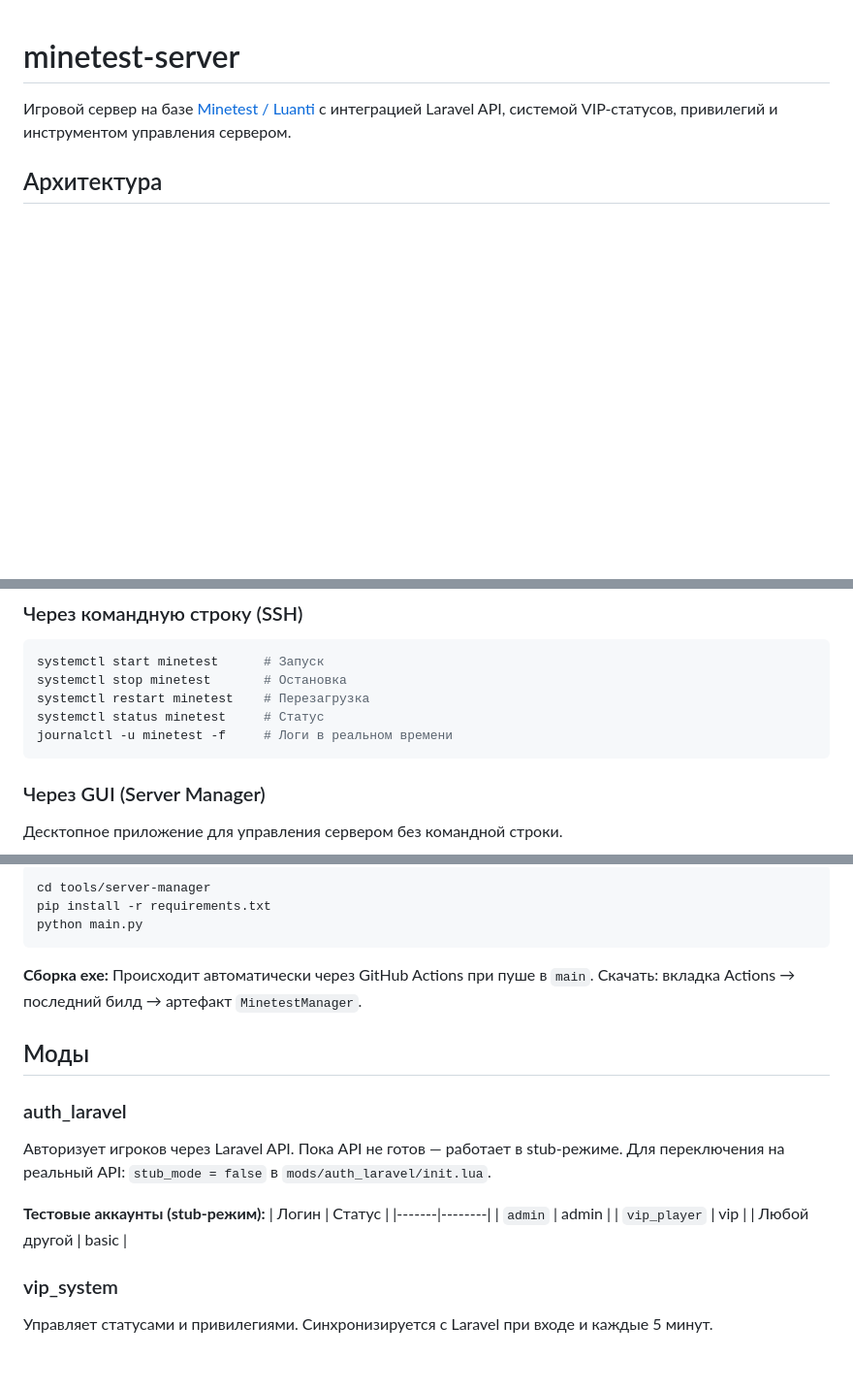
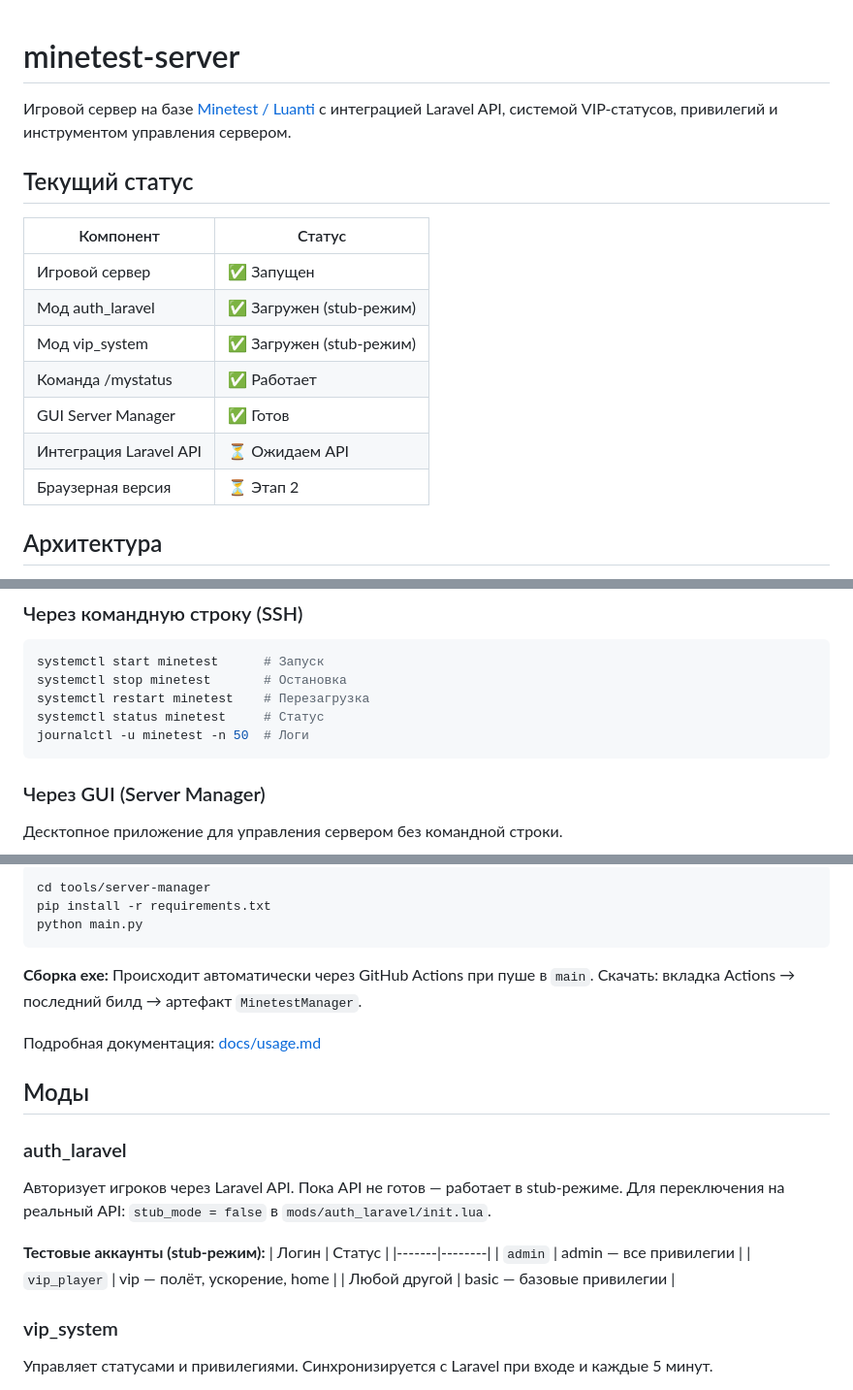
Before and after one commit to Studio-Ameteur/minetest-server, a Markdown page: README.md, 3 parts joined by grey strips. Shown at 97% size. Drawn GitHub-style; blank space fills up the shorter version.

````diff
--- a/README.md
+++ b/README.md
@@ -1,6 +1,18 @@
 # minetest-server
 
 Игровой сервер на базе [Minetest / Luanti](https://github.com/minetest/minetest) с интеграцией Laravel API, системой VIP-статусов, привилегий и инструментом управления сервером.
+
+## Текущий статус
+
+| Компонент | Статус |
+|-----------|--------|
+| Игровой сервер | ✅ Запущен |
+| Мод auth_laravel | ✅ Загружен (stub-режим) |
+| Мод vip_system | ✅ Загружен (stub-режим) |
+| Команда /mystatus | ✅ Работает |
+| GUI Server Manager | ✅ Готов |
+| Интеграция Laravel API | ⏳ Ожидаем API |
+| Браузерная версия | ⏳ Этап 2 |
 
 ## Архитектура
 
@@ -86,7 +99,7 @@ systemctl start minetest      # Запуск
 systemctl stop minetest       # Остановка
 systemctl restart minetest    # Перезагрузка
 systemctl status minetest     # Статус
-journalctl -u minetest -f     # Логи в реальном времени
+journalctl -u minetest -n 50  # Логи
 ```
 
 ### Через GUI (Server Manager)
@@ -112,6 +125,8 @@ python main.py
 Происходит автоматически через GitHub Actions при пуше в `main`.
 Скачать: вкладка Actions → последний билд → артефакт `MinetestManager`.
 
+Подробная документация: [docs/usage.md](docs/usage.md)
+
 ## Моды
 
 ### auth_laravel
@@ -121,9 +136,9 @@ python main.py
 **Тестовые аккаунты (stub-режим):**
 | Логин | Статус |
 |-------|--------|
-| `admin` | admin |
-| `vip_player` | vip |
-| Любой другой | basic |
+| `admin` | admin — все привилегии |
+| `vip_player` | vip — полёт, ускорение, home |
+| Любой другой | basic — базовые привилегии |
 
 ### vip_system
 Управляет статусами и привилегиями. Синхронизируется с Laravel при входе и каждые 5 минут.
````
Also changed, not shown: other parts of README.md (+19 -15 lines).
